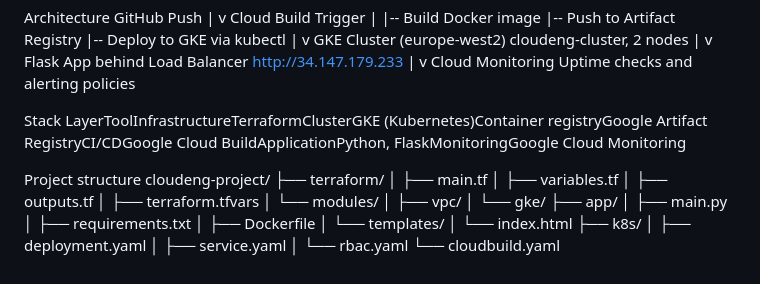
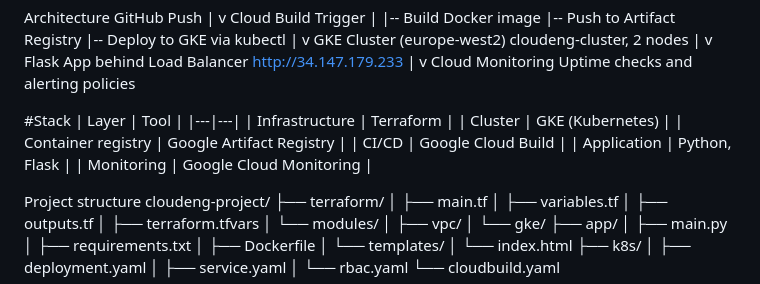
Before and after one commit to VeronikaFlochova/gke-health-dashboard, a Markdown page: README.md, the part around the change. Rendered like a GitHub page.

Commit message:
docs: rewrite README

```diff
--- a/README.md
+++ b/README.md
@@ -27,8 +27,15 @@ Cloud Build Trigger
      Cloud Monitoring
      Uptime checks and alerting policies
 
-Stack
-LayerToolInfrastructureTerraformClusterGKE (Kubernetes)Container registryGoogle Artifact RegistryCI/CDGoogle Cloud BuildApplicationPython, FlaskMonitoringGoogle Cloud Monitoring
+#Stack
+| Layer | Tool |
+|---|---|
+| Infrastructure | Terraform |
+| Cluster | GKE (Kubernetes) |
+| Container registry | Google Artifact Registry |
+| CI/CD | Google Cloud Build |
+| Application | Python, Flask |
+| Monitoring | Google Cloud Monitoring |
 
 Project structure
 cloudeng-project/
```
